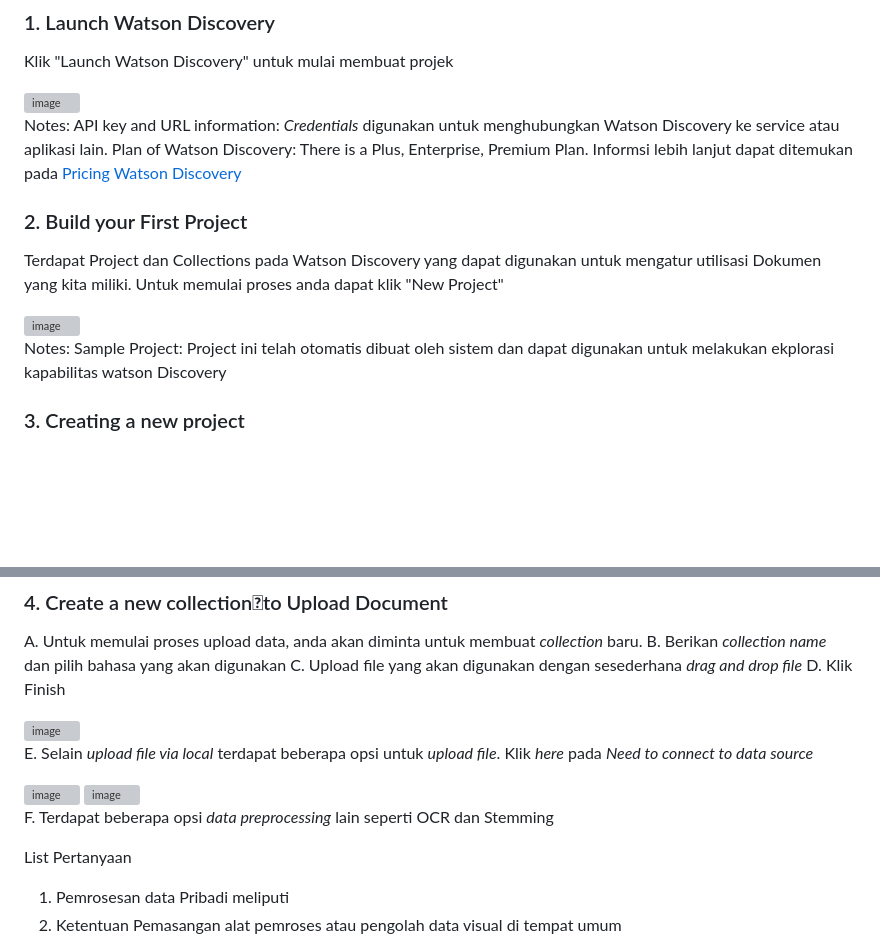
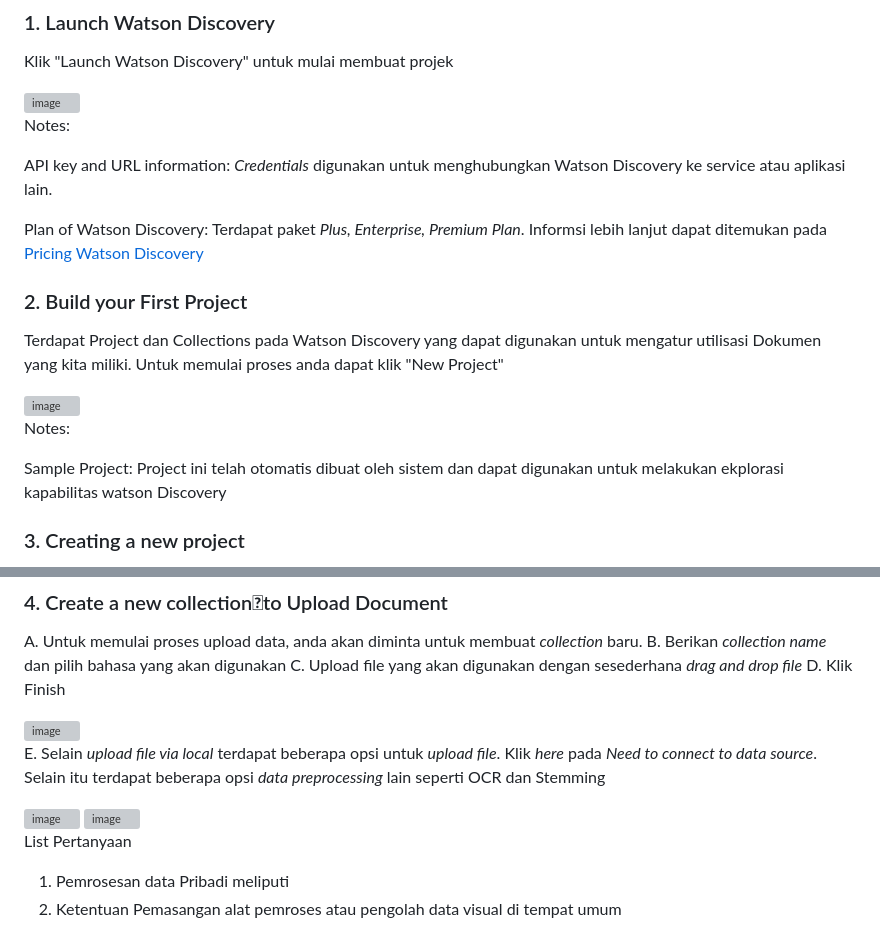
Before and after one commit to Client-Engineering-Indonesia/watsonx-incubation-2024-May, a Markdown page: Lab - Enterprise RAG with watsonx Platform/setup-watson-discovery.md, 2 parts joined by grey strips. GitHub-like rendering; blank space fills up the shorter version; grey boxes are pictures that could not be loaded.

```diff
--- a/Lab - Enterprise RAG with watsonx Platform/setup-watson-discovery.md
+++ b/Lab - Enterprise RAG with watsonx Platform/setup-watson-discovery.md
@@ -10,8 +10,10 @@ Klik "Launch Watson Discovery" untuk mulai membuat projek
 <img width="521" alt="image" src="https://github.com/Client-Engineering-Indonesia/watsonx-incubation-2/assets/105551267/8d2865ec-a29e-444f-a105-7de3e45d2257">
 
 Notes:
+
 API key and URL information: _Credentials_ digunakan untuk menghubungkan Watson Discovery ke service atau aplikasi lain.
-Plan of Watson Discovery: There is a Plus, Enterprise, Premium Plan. Informsi lebih lanjut dapat ditemukan pada [Pricing Watson Discovery](https://www.ibm.com/products/watson-discovery/pricing)
+
+Plan of Watson Discovery: Terdapat paket _Plus, Enterprise, Premium Plan_. Informsi lebih lanjut dapat ditemukan pada [Pricing Watson Discovery](https://www.ibm.com/products/watson-discovery/pricing)
 
 ### 2. Build your First Project
 Terdapat Project dan Collections pada Watson Discovery yang dapat digunakan untuk mengatur utilisasi Dokumen yang kita miliki. Untuk memulai proses anda dapat klik "New Project"
@@ -19,6 +21,7 @@ Terdapat Project dan Collections pada Watson Discovery yang dapat digunakan untu
 <img width="570" alt="image" src="https://github.com/Client-Engineering-Indonesia/watsonx-incubation-2/assets/105551267/32fa4387-3bb6-4a02-818a-66e0f47f5e49">
 
 Notes:
+
 Sample Project: Project ini telah otomatis dibuat oleh sistem dan dapat digunakan untuk melakukan ekplorasi kapabilitas watson Discovery
 
 ### 3. Creating a new project
@@ -34,13 +37,12 @@ D. Klik Finish
 
 <img width="172" alt="image" src="https://github.com/Client-Engineering-Indonesia/watsonx-incubation-2/assets/105551267/943966d4-a5bf-44b3-aa02-23d179a8da8b">
 
-E. Selain _upload file via local_ terdapat beberapa opsi untuk _upload file_. Klik _here_ pada _Need to connect to data source_
+E. Selain _upload file via local_ terdapat beberapa opsi untuk _upload file_. Klik _here_ pada _Need to connect to data source_. Selain itu terdapat beberapa opsi _data preprocessing_ lain seperti OCR dan Stemming
 
 <img width="184" alt="image" src="https://github.com/Client-Engineering-Indonesia/watsonx-incubation-2/assets/105551267/0bb7d185-8091-4e98-af0a-0a85d94c0e5e">
 
 <img width="275" alt="image" src="https://github.com/Client-Engineering-Indonesia/watsonx-incubation-2/assets/105551267/e4307f7e-ae11-4367-99e6-8e72b3f605b5">
 
-F. Terdapat beberapa opsi _data preprocessing_ lain seperti OCR dan Stemming
 
 
 
```
